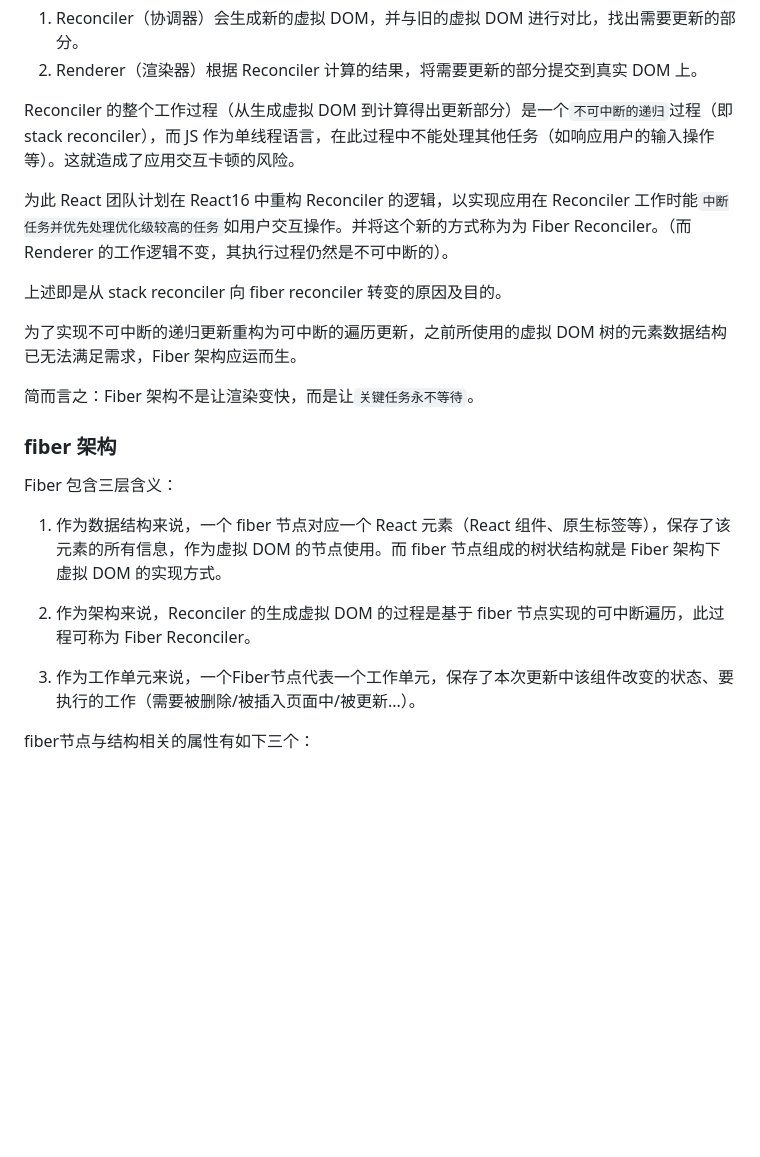
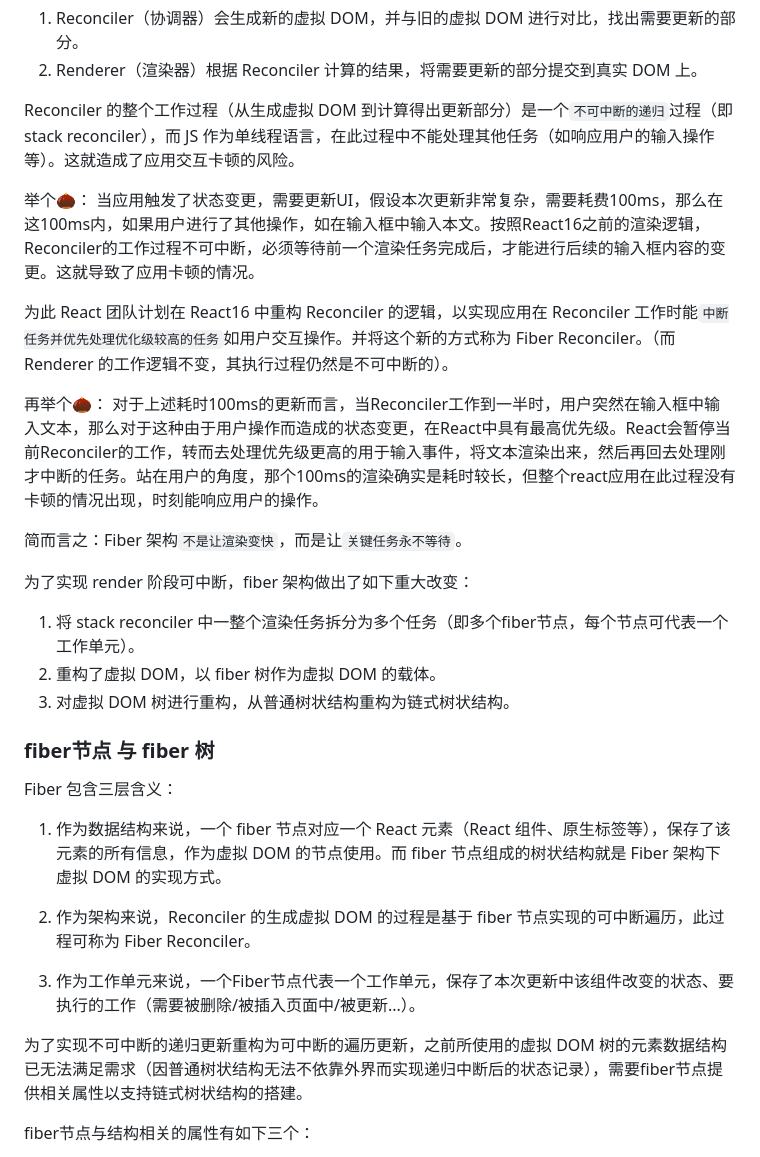
Before and after one commit to lrhhaha/study-notes, a Markdown page: frontend/React/React 架构设计：从 Monolithic 到 Fiber 的演进.md, the part around the change printed below. Drawn GitHub-style; blank space fills up the shorter version.

```diff
--- a/frontend/React/React 架构设计：从 Monolithic 到 Fiber 的演进.md
+++ b/frontend/React/React 架构设计：从 Monolithic 到 Fiber 的演进.md
@@ -19,16 +19,24 @@
 
 Reconciler 的整个工作过程（从生成虚拟 DOM 到计算得出更新部分）是一个`不可中断的递归`过程（即 stack reconciler），而 JS 作为单线程语言，在此过程中不能处理其他任务（如响应用户的输入操作等）。这就造成了应用交互卡顿的风险。
 
-为此 React 团队计划在 React16 中重构 Reconciler 的逻辑，以实现应用在 Reconciler 工作时能`中断任务并优先处理优化级较高的任务`如用户交互操作。并将这个新的方式称为为 Fiber Reconciler。（而 Renderer 的工作逻辑不变，其执行过程仍然是不可中断的）。
+举个🌰：
+当应用触发了状态变更，需要更新UI，假设本次更新非常复杂，需要耗费100ms，那么在这100ms内，如果用户进行了其他操作，如在输入框中输入本文。按照React16之前的渲染逻辑，Reconciler的工作过程不可中断，必须等待前一个渲染任务完成后，才能进行后续的输入框内容的变更。这就导致了应用卡顿的情况。
 
-上述即是从 stack reconciler 向 fiber reconciler 转变的原因及目的。
+为此 React 团队计划在 React16 中重构 Reconciler 的逻辑，以实现应用在 Reconciler 工作时能`中断任务并优先处理优化级较高的任务`如用户交互操作。并将这个新的方式称为 Fiber Reconciler。（而 Renderer 的工作逻辑不变，其执行过程仍然是不可中断的）。
 
-为了实现不可中断的递归更新重构为可中断的遍历更新，之前所使用的虚拟 DOM 树的元素数据结构已无法满足需求，Fiber 架构应运而生。
+再举个🌰：
+对于上述耗时100ms的更新而言，当Reconciler工作到一半时，用户突然在输入框中输入文本，那么对于这种由于用户操作而造成的状态变更，在React中具有最高优先级。React会暂停当前Reconciler的工作，转而去处理优先级更高的用于输入事件，将文本渲染出来，然后再回去处理刚才中断的任务。站在用户的角度，那个100ms的渲染确实是耗时较长，但整个react应用在此过程没有卡顿的情况出现，时刻能响应用户的操作。
 
-简而言之：Fiber 架构不是让渲染变快，而是让`关键任务永不等待`。
+简而言之：Fiber 架构`不是让渲染变快`，而是让`关键任务永不等待`。
 
-### fiber 架构
+为了实现 render 阶段可中断，fiber 架构做出了如下重大改变：
 
+1. 将 stack reconciler 中一整个渲染任务拆分为多个任务（即多个fiber节点，每个节点可代表一个工作单元）。
+2. 重构了虚拟 DOM，以 fiber 树作为虚拟 DOM 的载体。
+3. 对虚拟 DOM 树进行重构，从普通树状结构重构为链式树状结构。
+
+
+### fiber节点 与 fiber 树
 Fiber 包含三层含义：
 
 1. 作为数据结构来说，一个 fiber 节点对应一个 React 元素（React 组件、原生标签等），保存了该元素的所有信息，作为虚拟 DOM 的节点使用。而 fiber 节点组成的树状结构就是 Fiber 架构下虚拟 DOM 的实现方式。
@@ -37,6 +45,7 @@ Fiber 包含三层含义：
 
 3. 作为工作单元来说，一个Fiber节点代表一个工作单元，保存了本次更新中该组件改变的状态、要执行的工作（需要被删除/被插入页面中/被更新...）。
 
+为了实现不可中断的递归更新重构为可中断的遍历更新，之前所使用的虚拟 DOM 树的元素数据结构已无法满足需求（因普通树状结构无法不依靠外界而实现递归中断后的状态记录），需要fiber节点提供相关属性以支持链式树状结构的搭建。
 
 fiber节点与结构相关的属性有如下三个：
 - child: 指向子Fiber节点
```
Also changed, not shown: other parts of frontend/React/React 架构设计：从 Monolithic 到 Fiber 的演进.md (+19 -13 lines), frontend/assets/images/react状态更新到页面渲染.png (added), 1 other file.
